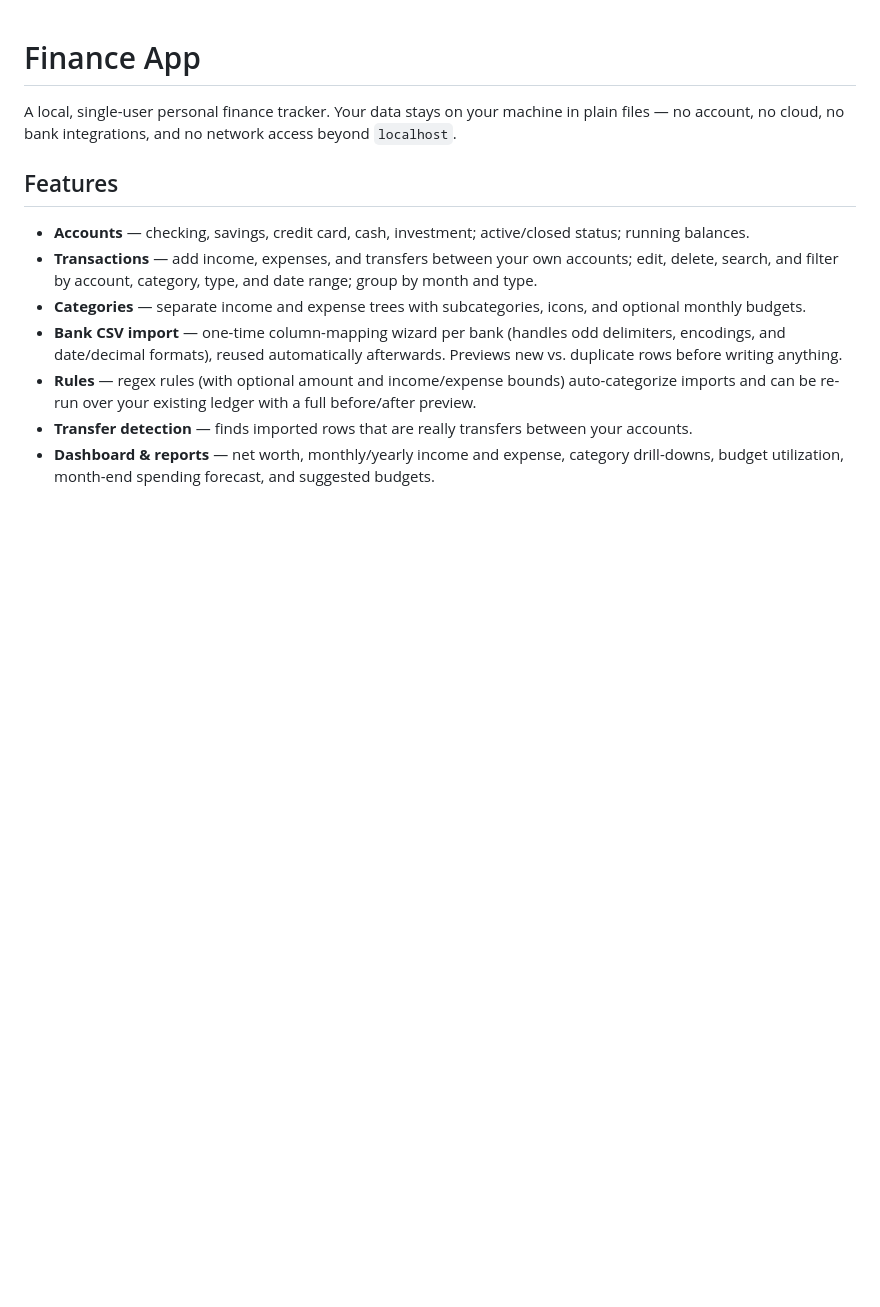
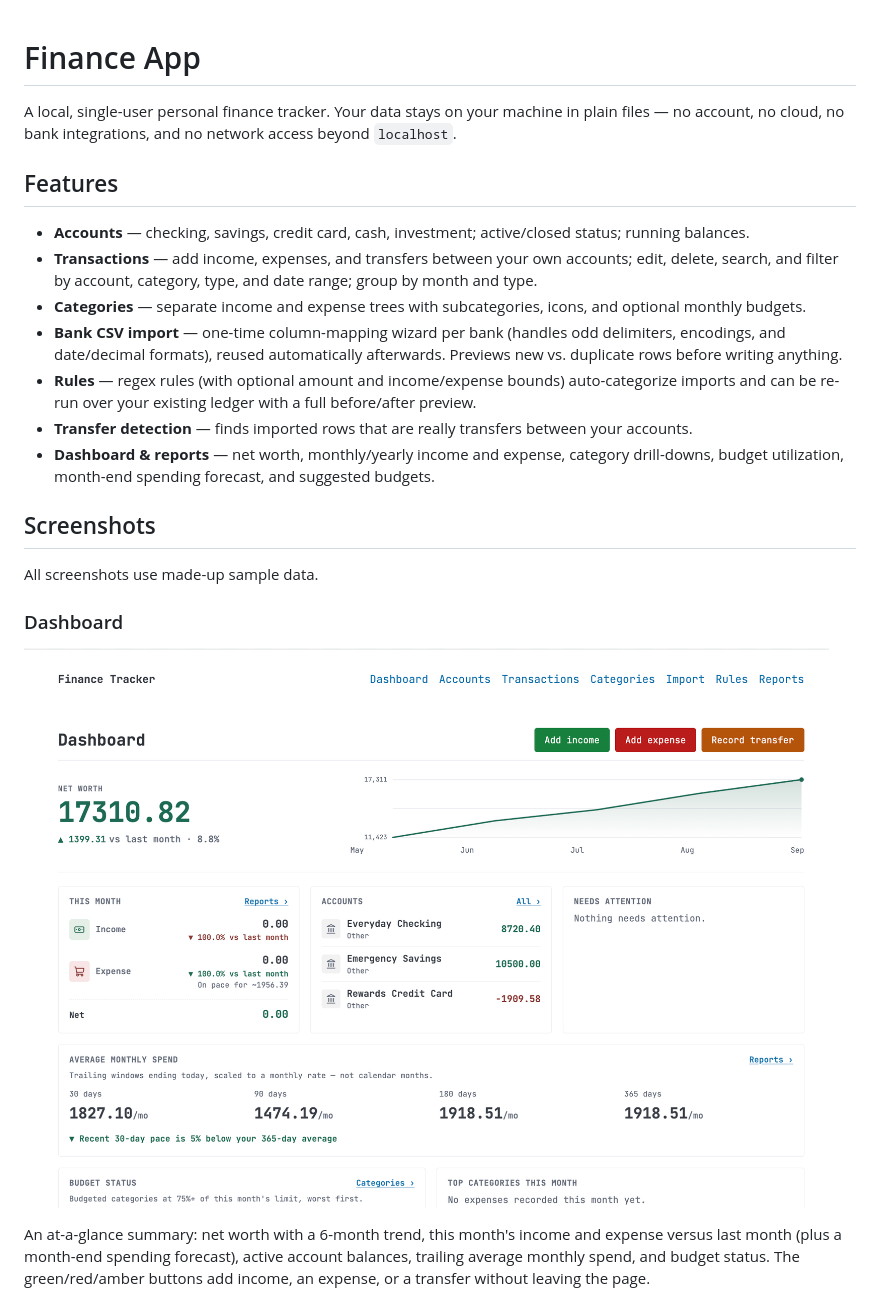
Before and after one commit to ikari2k/personal_finance_app, a Markdown page: README.md, the part around one of its changes. Rendered like a GitHub page; pictures changed too: docs/screenshots/dashboard.png (added); blank space fills up the shorter version.

Commit message:
Add screenshots section to README
Co-Authored-By: Claude Sonnet 5.5 <noreply@anthropic.com>

```diff
--- a/README.md
+++ b/README.md
@@ -18,3 +18,17 @@ account, no cloud, no bank integrations, and no network access beyond `localhost
 - **Transfer detection** — finds imported rows that are really transfers between your accounts.
 - **Dashboard & reports** — net worth, monthly/yearly income and expense, category drill-downs,
   budget utilization, month-end spending forecast, and suggested budgets.
+
+## Screenshots
+
+All screenshots use made-up sample data.
+
+### Dashboard
+
+![Dashboard](docs/screenshots/dashboard.png)
+
+An at-a-glance summary: net worth with a 6-month trend, this month's income and expense versus
+last month (plus a month-end spending forecast), active account balances, trailing average
+monthly spend, and budget status. The green/red/amber buttons add income, an expense, or a
+transfer without leaving the page.
+
```
Also changed, not shown: other parts of README.md (+25 -0 lines), docs/screenshots/categoriesManagement.png (added), docs/screenshots/transactionView.png (added), 1 other file.
